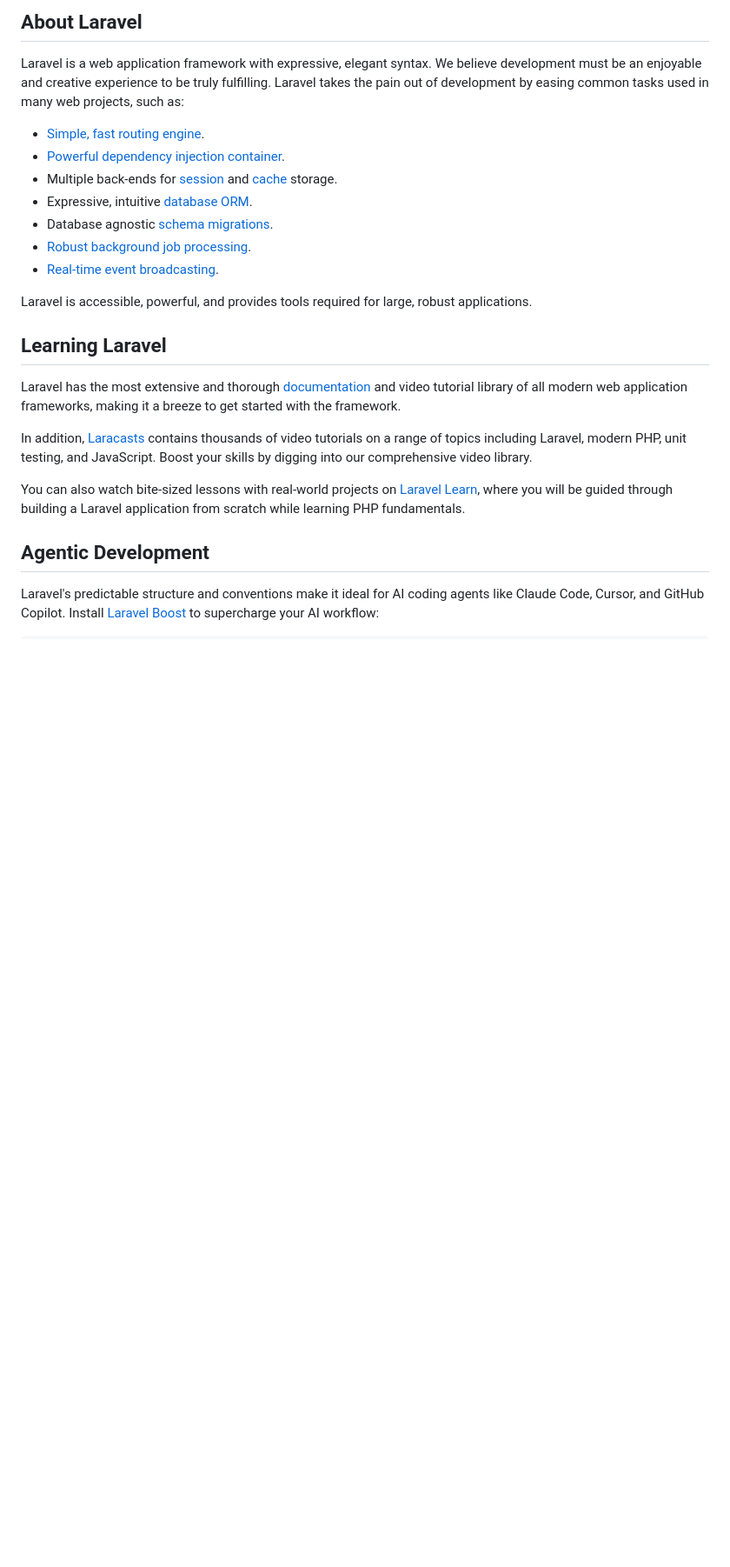
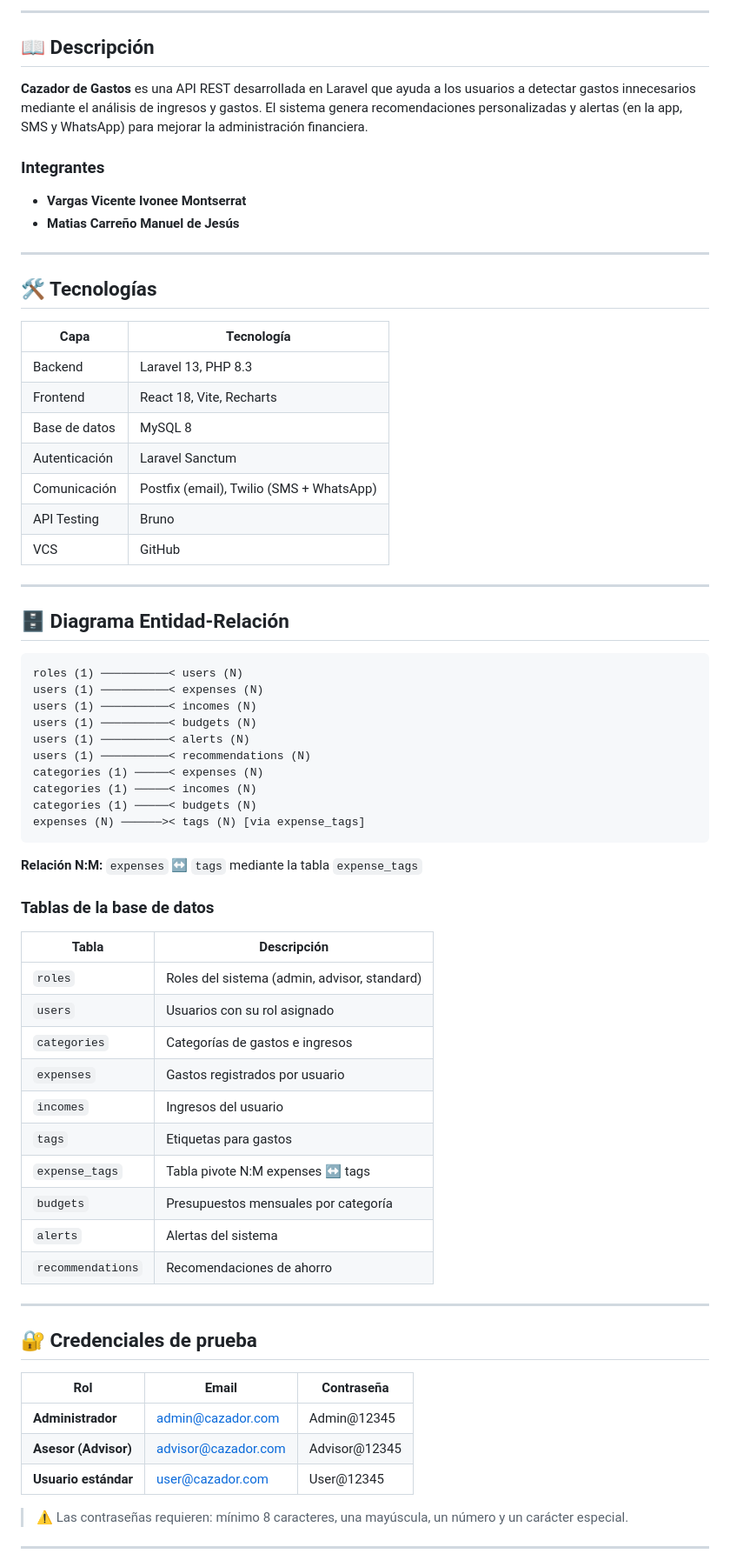
Before and after one commit to 22161260-source/cazador-de-gastos-api-EQ13, a Markdown page: README.md, the part around one of its changes. Shown at 87% size. Rendered like a GitHub page; blank space fills up the shorter version.

````diff
--- a/README.md
+++ b/README.md
@@ -12,26 +8,73 @@ API REST para detectar desperdicio de dinero y mejorar las finanzas personales.
 
-## About Laravel
+---
 
-Laravel is a web application framework with expressive, elegant syntax. We believe development must be an enjoyable and creative experience to be truly fulfilling. Laravel takes the pain out of development by easing common tasks used in many web projects, such as:
+## 📖 Descripción
 
-- [Simple, fast routing engine](https://laravel.com/docs/routing).
-- [Powerful dependency injection container](https://laravel.com/docs/container).
-- Multiple back-ends for [session](https://laravel.com/docs/session) and [cache](https://laravel.com/docs/cache) storage.
-- Expressive, intuitive [database ORM](https://laravel.com/docs/eloquent).
-- Database agnostic [schema migrations](https://laravel.com/docs/migrations).
-- [Robust background job processing](https://laravel.com/docs/queues).
-- [Real-time event broadcasting](https://laravel.com/docs/broadcasting).
+**Cazador de Gastos** es una API REST desarrollada en Laravel que ayuda a los usuarios a detectar gastos innecesarios mediante el análisis de ingresos y gastos. El sistema genera recomendaciones personalizadas y alertas (en la app, SMS y WhatsApp) para mejorar la administración financiera.
 
-Laravel is accessible, powerful, and provides tools required for large, robust applications.
+### Integrantes
+- **Vargas Vicente Ivonee Montserrat**
+- **Matias Carreño Manuel de Jesús**
 
-## Learning Laravel
+---
 
-Laravel has the most extensive and thorough [documentation](https://laravel.com/docs) and video tutorial library of all modern web application frameworks, making it a breeze to get started with the framework.
+## 🛠️ Tecnologías
 
-In addition, [Laracasts](https://laracasts.com) contains thousands of video tutorials on a range of topics including Laravel, modern PHP, unit testing, and JavaScript. Boost your skills by digging into our comprehensive video library.
+| Capa | Tecnología |
+|------|-----------|
+| Backend | Laravel 13, PHP 8.3 |
+| Frontend | React 18, Vite, Recharts |
+| Base de datos | MySQL 8 |
+| Autenticación | Laravel Sanctum |
+| Comunicación | Postfix (email), Twilio (SMS + WhatsApp) |
+| API Testing | Bruno |
+| VCS | GitHub |
 
-You can also watch bite-sized lessons with real-world projects on [Laravel Learn](https://laravel.com/learn), where you will be guided through building a Laravel application from scratch while learning PHP fundamentals.
+---
 
-## Agentic Development
+## 🗄️ Diagrama Entidad-Relación
 
-Laravel's predictable structure and conventions make it ideal for AI coding agents like Claude Code, Cursor, and GitHub Copilot. Install [Laravel Boost](https://laravel.com/docs/ai) to supercharge your AI workflow:
+```
+roles (1) ──────────< users (N)
+users (1) ──────────< expenses (N)
+users (1) ──────────< incomes (N)
+users (1) ──────────< budgets (N)
+users (1) ──────────< alerts (N)
+users (1) ──────────< recommendations (N)
+categories (1) ─────< expenses (N)
+categories (1) ─────< incomes (N)
+categories (1) ─────< budgets (N)
+expenses (N) ──────>< tags (N) [via expense_tags]
+```
+
+**Relación N:M:** `expenses` ↔ `tags` mediante la tabla `expense_tags`
+
+### Tablas de la base de datos
+
+| Tabla | Descripción |
+|-------|-------------|
+| `roles` | Roles del sistema (admin, advisor, standard) |
+| `users` | Usuarios con su rol asignado |
+| `categories` | Categorías de gastos e ingresos |
+| `expenses` | Gastos registrados por usuario |
+| `incomes` | Ingresos del usuario |
+| `tags` | Etiquetas para gastos |
+| `expense_tags` | Tabla pivote N:M expenses ↔ tags |
+| `budgets` | Presupuestos mensuales por categoría |
+| `alerts` | Alertas del sistema |
+| `recommendations` | Recomendaciones de ahorro |
+
+---
+
+## 🔐 Credenciales de prueba
+
+| Rol | Email | Contraseña |
+|-----|-------|-----------|
+| **Administrador** | admin@cazador.com | Admin@12345 |
+| **Asesor (Advisor)** | advisor@cazador.com | Advisor@12345 |
+| **Usuario estándar** | user@cazador.com | User@12345 |
+
+> ⚠️ Las contraseñas requieren: mínimo 8 caracteres, una mayúscula, un número y un carácter especial.
+
+---
+
````
Also changed, not shown: other parts of README.md (+167 -36 lines).
